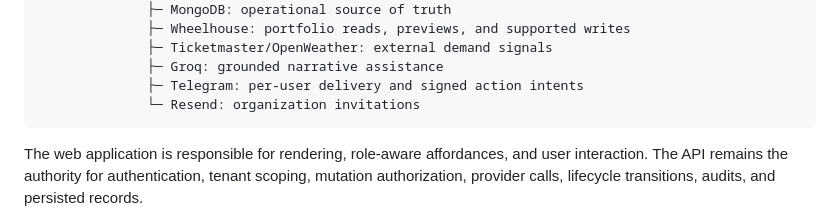
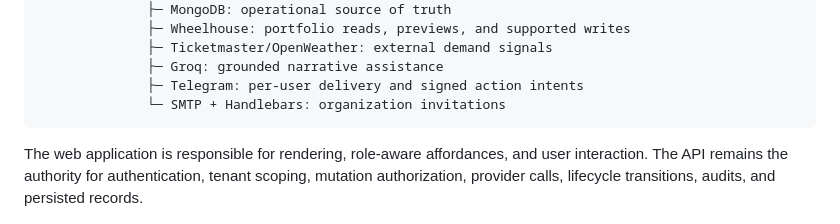
Before and after one commit to samscript18/kivora, a Markdown page: docs/ARCHITECTURE.md, the part around the change. GitHub-like rendering.

````diff
--- a/docs/ARCHITECTURE.md
+++ b/docs/ARCHITECTURE.md
@@ -22,7 +22,7 @@ NestJS API
               ├─ Ticketmaster/OpenWeather: external demand signals
               ├─ Groq: grounded narrative assistance
               ├─ Telegram: per-user delivery and signed action intents
-              └─ Resend: organization invitations
+              └─ SMTP + Handlebars: organization invitations
 ```
 
 The web application is responsible for rendering, role-aware affordances, and user interaction. The API remains the authority for authentication, tenant scoping, mutation authorization, provider calls, lifecycle transitions, audits, and persisted records.
````
Also changed, not shown: README.md (+1 -1 lines), docs/OPERATIONS.md (+1 -1 lines).
